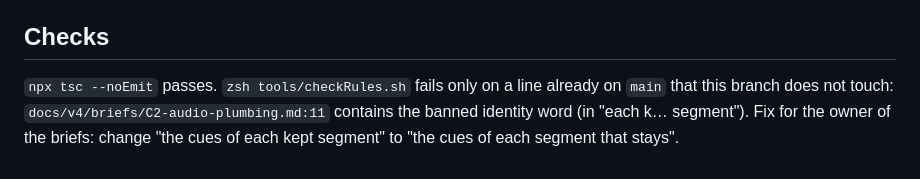
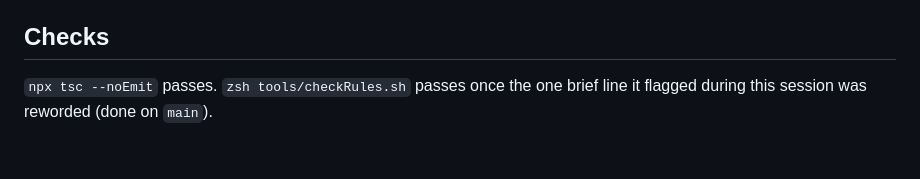
Before and after one commit to cxspectre/movies-veyago, a Markdown page: docs/v4/MASTER4-AUDIT.md, the part around the change. GitHub-like rendering.

Commit message:
docs: master audit no longer quotes the banned word
Co-Authored-By: Claude Sonnet 5.5 <noreply@anthropic.com>

```diff
--- a/docs/v4/MASTER4-AUDIT.md
+++ b/docs/v4/MASTER4-AUDIT.md
@@ -61,4 +61,4 @@ From 9:30 to about 9:36 (zoom 2.0 → 0.15) the camera passes over the real held
 
 ## Checks
 
-`npx tsc --noEmit` passes. `zsh tools/checkRules.sh` fails only on a line already on `main` that this branch does not touch: `docs/v4/briefs/C2-audio-plumbing.md:11` contains the banned identity word (in "each k… segment"). Fix for the owner of the briefs: change "the cues of each kept segment" to "the cues of each segment that stays".
+`npx tsc --noEmit` passes. `zsh tools/checkRules.sh` passes once the one brief line it flagged during this session was reworded (done on `main`).
```
